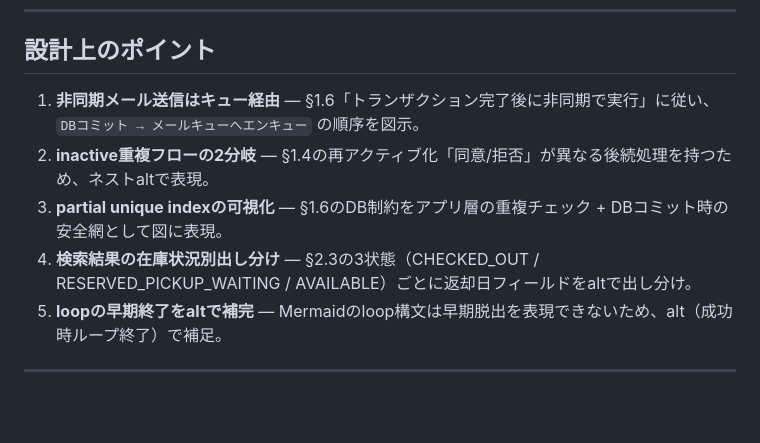
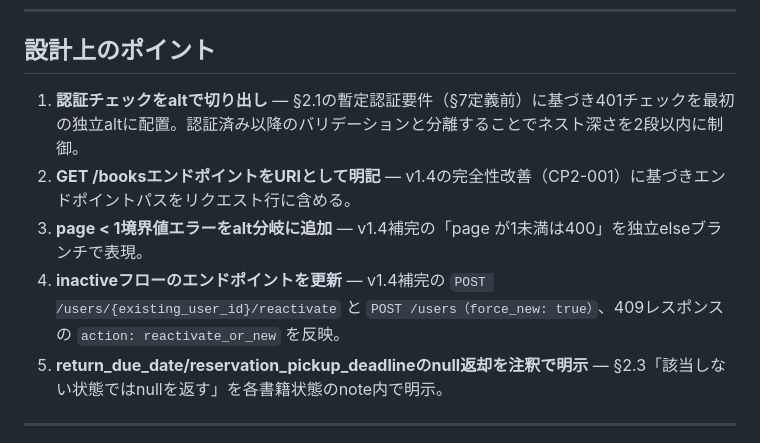
Before and after one commit to MahiroIkeda/claude_speckflow_sequence, a Markdown page: docs/sequence.md, the part around one of its changes. GitHub-like rendering; blank space fills up the shorter version.

```diff
--- a/docs/sequence.md
+++ b/docs/sequence.md
@@ -7,11 +7,11 @@
 
 ## 設計上のポイント
 
-1. **非同期メール送信はキュー経由** — §1.6「トランザクション完了後に非同期で実行」に従い、`DBコミット → メールキューへエンキュー` の順序を図示。
-2. **inactive重複フローの2分岐** — §1.4の再アクティブ化「同意/拒否」が異なる後続処理を持つため、ネストaltで表現。
-3. **partial unique indexの可視化** — §1.6のDB制約をアプリ層の重複チェック + DBコミット時の安全網として図に表現。
-4. **検索結果の在庫状況別出し分け** — §2.3の3状態（CHECKED_OUT / RESERVED_PICKUP_WAITING / AVAILABLE）ごとに返却日フィールドをaltで出し分け。
-5. **loopの早期終了をaltで補完** — Mermaidのloop構文は早期脱出を表現できないため、alt（成功時ループ終了）で補足。
+1. **認証チェックをaltで切り出し** — §2.1の暫定認証要件（§7定義前）に基づき401チェックを最初の独立altに配置。認証済み以降のバリデーションと分離することでネスト深さを2段以内に制御。
+2. **GET /booksエンドポイントをURIとして明記** — v1.4の完全性改善（CP2-001）に基づきエンドポイントパスをリクエスト行に含める。
+3. **page < 1境界値エラーをalt分岐に追加** — v1.4補完の「page が1未満は400」を独立elseブランチで表現。
+4. **inactiveフローのエンドポイントを更新** — v1.4補完の `POST /users/{existing_user_id}/reactivate` と `POST /users（force_new: true）`、409レスポンスの `action: reactivate_or_new` を反映。
+5. **return_due_date/reservation_pickup_deadlineのnull返却を注釈で明示** — §2.3「該当しない状態ではnullを返す」を各書籍状態のnote内で明示。
 
 ---
 
```
Also changed, not shown: other parts of docs/sequence.md (+50 -38 lines), docs/ai-decision-log.md (added, +111 -0 lines), docs/specification.md (+53 -30 lines).
